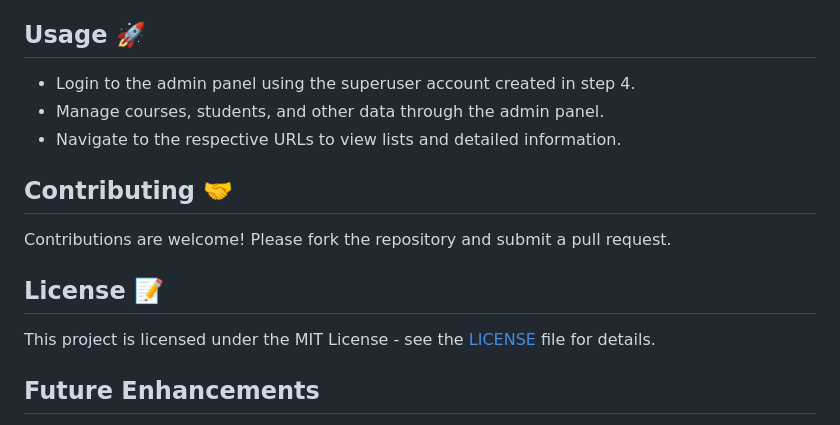
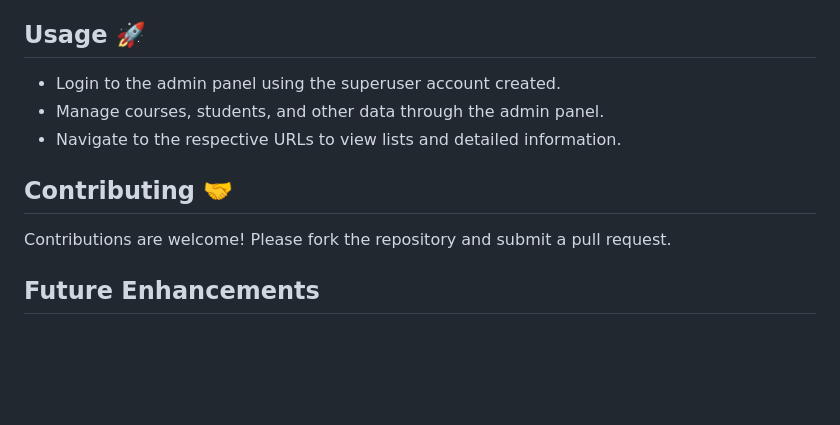
Before and after one commit to Anukulbanjade/UNiversity_001, a Markdown page: README.md, the part around the change. GitHub-like rendering; blank space fills up the shorter version.

```diff
--- a/README.md
+++ b/README.md
@@ -35,15 +35,12 @@ This is a web application developed using Django to manage students in the Schoo
 6. Access the application at [http://localhost:8000](http://localhost:8000) 🌐
 
 ## Usage 🚀
-- Login to the admin panel using the superuser account created in step 4.
+- Login to the admin panel using the superuser account created.
 - Manage courses, students, and other data through the admin panel.
 - Navigate to the respective URLs to view lists and detailed information.
 
 ## Contributing 🤝
 Contributions are welcome! Please fork the repository and submit a pull request.
-
-## License 📝
-This project is licensed under the MIT License - see the [LICENSE](LICENSE) file for details.
 
 ## Future Enhancements
 
```
